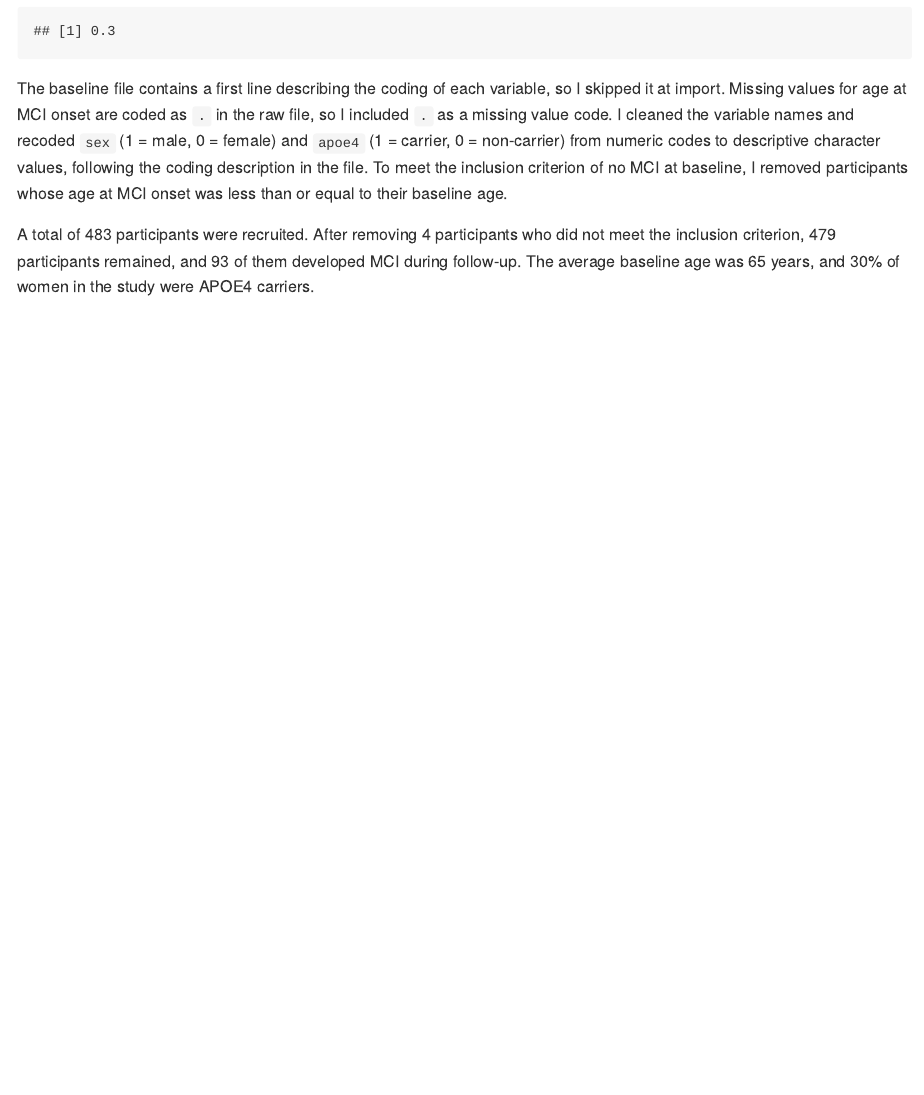
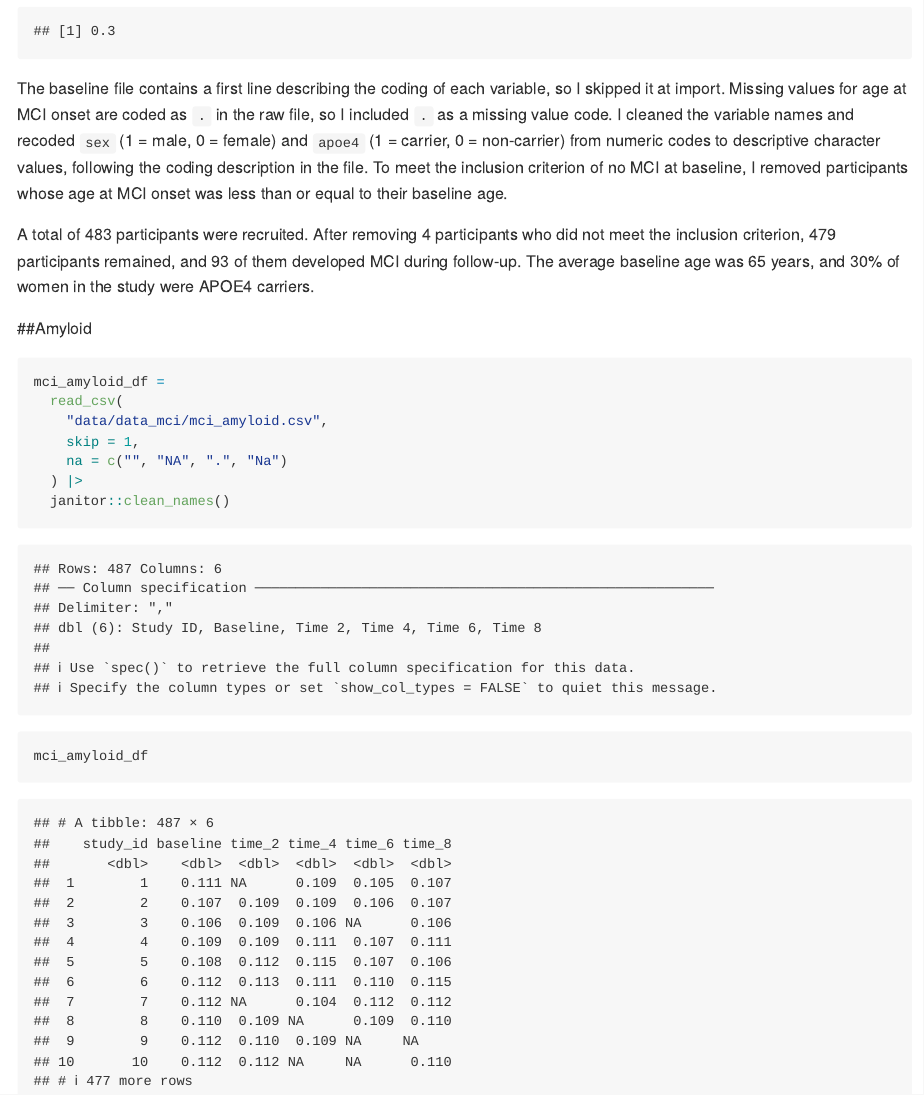
Before and after one commit to Irenewxx/p8105_hw2_hyw2105, an R Markdown document (p8105_hw2_hyw2105.Rmd): the page in a window 1100 px wide, from 11560 px down. The pictures show the output file p8105_hw2_hyw2105.md that the author committed with the source, drawn offline in the style of GitHub.

Commit message:
Fix missing value coding in amyloid data

````diff
--- a/p8105_hw2_hyw2105.Rmd
+++ b/p8105_hw2_hyw2105.Rmd
@@ -342,3 +342,16 @@ participants whose age at MCI onset was less than or equal to their
 baseline age.
 
 A total of 483 participants were recruited. After removing 4 participants who did not meet the inclusion criterion, 479 participants remained, and 93 of them developed MCI during follow-up. The average baseline age was 65 years, and 30% of women in the study were APOE4 carriers.
+
+##Amyloid
+```{r}
+mci_amyloid_df =
+  read_csv(
+    "data/data_mci/mci_amyloid.csv",
+    skip = 1,
+    na = c("", "NA", ".", "Na")
+  ) |>
+  janitor::clean_names()
+
+mci_amyloid_df
+```
````
Also changed, not shown: p8105_hw2_hyw2105.md.
